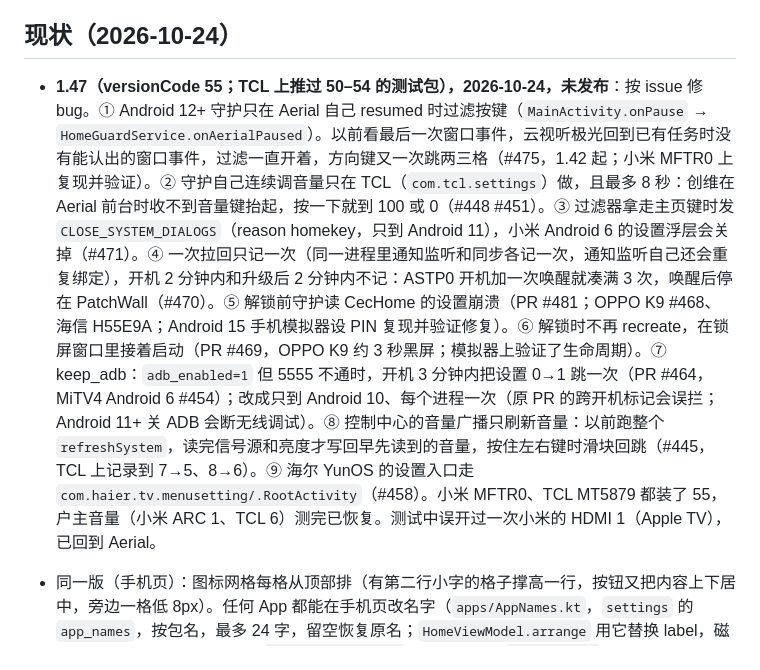
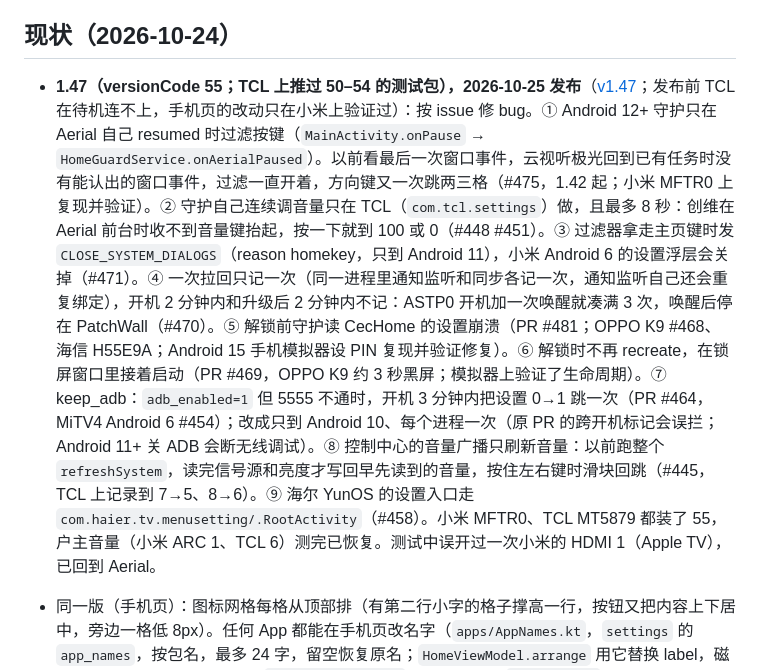
Before and after one commit to Bernardxu123/aerial-tv, a Markdown page: docs/HANDOFF.md, the part around the change. Rendered like a GitHub page.

```diff
--- a/docs/HANDOFF.md
+++ b/docs/HANDOFF.md
@@ -4,7 +4,7 @@
 
 ## 现状（2026-10-24）
 
-- **1.47（versionCode 55；TCL 上推过 50–54 的测试包），2026-10-24，未发布**：按 issue 修 bug。① Android 12+ 守护只在 Aerial 自己 resumed 时过滤按键（`MainActivity.onPause` → `HomeGuardService.onAerialPaused`）。以前看最后一次窗口事件，云视听极光回到已有任务时没有能认出的窗口事件，过滤一直开着，方向键又一次跳两三格（#475，1.42 起；小米 MFTR0 上复现并验证）。② 守护自己连续调音量只在 TCL（`com.tcl.settings`）做，且最多 8 秒：创维在 Aerial 前台时收不到音量键抬起，按一下就到 100 或 0（#448 #451）。③ 过滤器拿走主页键时发 `CLOSE_SYSTEM_DIALOGS`（reason homekey，只到 Android 11），小米 Android 6 的设置浮层会关掉（#471）。④ 一次拉回只记一次（同一进程里通知监听和同步各记一次，通知监听自己还会重复绑定），开机 2 分钟内和升级后 2 分钟内不记：ASTP0 开机加一次唤醒就凑满 3 次，唤醒后停在 PatchWall（#470）。⑤ 解锁前守护读 CecHome 的设置崩溃（PR #481；OPPO K9 #468、海信 H55E9A；Android 15 手机模拟器设 PIN 复现并验证修复）。⑥ 解锁时不再 recreate，在锁屏窗口里接着启动（PR #469，OPPO K9 约 3 秒黑屏；模拟器上验证了生命周期）。⑦ keep_adb：`adb_enabled=1` 但 5555 不通时，开机 3 分钟内把设置 0→1 跳一次（PR #464，MiTV4 Android 6 #454）；改成只到 Android 10、每个进程一次（原 PR 的跨开机标记会误拦；Android 11+ 关 ADB 会断无线调试）。⑧ 控制中心的音量广播只刷新音量：以前跑整个 `refreshSystem`，读完信号源和亮度才写回早先读到的音量，按住左右键时滑块回跳（#445，TCL 上记录到 7→5、8→6）。⑨ 海尔 YunOS 的设置入口走 `com.haier.tv.menusetting/.RootActivity`（#458）。小米 MFTR0、TCL MT5879 都装了 55，户主音量（小米 ARC 1、TCL 6）测完已恢复。测试中误开过一次小米的 HDMI 1（Apple TV），已回到 Aerial。
+- **1.47（versionCode 55；TCL 上推过 50–54 的测试包），2026-10-25 发布**（[v1.47](https://github.com/pengchujin/aerial-tv/releases/tag/v1.47)；发布前 TCL 在待机连不上，手机页的改动只在小米上验证过）：按 issue 修 bug。① Android 12+ 守护只在 Aerial 自己 resumed 时过滤按键（`MainActivity.onPause` → `HomeGuardService.onAerialPaused`）。以前看最后一次窗口事件，云视听极光回到已有任务时没有能认出的窗口事件，过滤一直开着，方向键又一次跳两三格（#475，1.42 起；小米 MFTR0 上复现并验证）。② 守护自己连续调音量只在 TCL（`com.tcl.settings`）做，且最多 8 秒：创维在 Aerial 前台时收不到音量键抬起，按一下就到 100 或 0（#448 #451）。③ 过滤器拿走主页键时发 `CLOSE_SYSTEM_DIALOGS`（reason homekey，只到 Android 11），小米 Android 6 的设置浮层会关掉（#471）。④ 一次拉回只记一次（同一进程里通知监听和同步各记一次，通知监听自己还会重复绑定），开机 2 分钟内和升级后 2 分钟内不记：ASTP0 开机加一次唤醒就凑满 3 次，唤醒后停在 PatchWall（#470）。⑤ 解锁前守护读 CecHome 的设置崩溃（PR #481；OPPO K9 #468、海信 H55E9A；Android 15 手机模拟器设 PIN 复现并验证修复）。⑥ 解锁时不再 recreate，在锁屏窗口里接着启动（PR #469，OPPO K9 约 3 秒黑屏；模拟器上验证了生命周期）。⑦ keep_adb：`adb_enabled=1` 但 5555 不通时，开机 3 分钟内把设置 0→1 跳一次（PR #464，MiTV4 Android 6 #454）；改成只到 Android 10、每个进程一次（原 PR 的跨开机标记会误拦；Android 11+ 关 ADB 会断无线调试）。⑧ 控制中心的音量广播只刷新音量：以前跑整个 `refreshSystem`，读完信号源和亮度才写回早先读到的音量，按住左右键时滑块回跳（#445，TCL 上记录到 7→5、8→6）。⑨ 海尔 YunOS 的设置入口走 `com.haier.tv.menusetting/.RootActivity`（#458）。小米 MFTR0、TCL MT5879 都装了 55，户主音量（小米 ARC 1、TCL 6）测完已恢复。测试中误开过一次小米的 HDMI 1（Apple TV），已回到 Aerial。
 - 同一版（手机页）：图标网格每格从顶部排（有第二行小字的格子撑高一行，按钮又把内容上下居中，旁边一格低 8px）。任何 App 都能在手机页改名字（`apps/AppNames.kt`，`settings` 的 `app_names`，按包名，最多 24 字，留空恢复原名；`HomeViewModel.arrange` 用它替换 label，磁贴图不含名字，所以不重画；`POST api/app/name`，信号源仍走 `SourceLooks`）。「主屏幕」标签加「信号源」开关，列出 Home 知道的全部输入，打开等于控制中心 → 信号源设置里的「显示在主屏幕」（放到第一位，`AppCatalog.pinSource` → `setSourcePinned`，`POST api/source/pin`，`api/state` 多了 `inputs`）。小米 MFTR0 上实测：手机上打开 HDMI 3，第一排最前面出现 HDMI 3；把云视听极光改成「极光测试」，长按菜单标题跟着变；两项都已还原，第一排顺序和原来一样。只在浏览器的手机尺寸下看过，TCL 没装。
 - 同一版（手机页「整理主屏幕」）：在手机上排主屏幕，和电视长按菜单做的事一样。「主屏幕」标签第一行进入整页编辑器：和电视一样每排 5 个、第一排垫着底板；按住图标约 0.26 秒拿起（快速滑动仍是滚动页面，鼠标移动 5px 就拿起），拖到哪格就放到哪格，其他图标让位，靠近上下边自动滚动；点图标可放进文件夹 / 新建文件夹 / 移出文件夹 / 隐藏，点文件夹进去改名、排里面的顺序、解散；下面是隐藏的 App，可以「显示」。开了家长密码时手机上不列出、也不能恢复隐藏的 App（电视上看隐藏的 App 要密码，而个性化面板和二维码不要），服务端同样拒绝。实现：`AppCatalog.layout`（`LayoutOps`，由 `HomeViewModel` 提供，主线程执行）、`AppCatalog.home/folderApps/hiddenApps`（每次 arrange 更新），`LayoutStore.moveInFolder`，`POST api/layout`（`op` = move / movein / hide / unhide / folder / unfolder / ungroup），`api/state` 多了 `layout`。手机页原来的「文件夹」一组并进编辑器里。iOS 26 模拟器的 Safari 里拖过（同排、跨排、自动滚动）、建文件夹、解散、显示隐藏的 App；小米 MFTR0 上逐项调接口并立刻撤回（交换、新建文件夹再解散、隐藏再显示、文件夹里交换），从模拟器对着电视的真实页面拖了一次，第一排跟着变，最后和测试前的布局逐项比对一致。
 - 同一版（手机页改成三个标签）：主屏幕（第一个、默认打开，就是「整理主屏幕」的网格本身：点图标出一个弹层，改名、换图标、恢复默认图标、放进文件夹 / 新建、移出文件夹、隐藏都在里面；点文件夹在本页打开，标题左上「‹ 主屏幕」返回，再点一次底部的主屏幕也返回；下面是隐藏的 App，点一行也能出弹层；最下面是信号源开关）、壁纸与屏保（原来两个标签合并）、更多（焦点样式、天气、型号、语言、反馈问题）。旧地址 `#wallpaper`、`#screensaver` 打开「壁纸与屏保」。拖动时页面本身滚动，靠近底部标签栏上沿时自动往下滚。iOS 26 模拟器里点过三个标签、弹层、文件夹进出、拖了一次；小米 MFTR0 装了，没在上面拖（户主自己在测）。
```
Also changed, not shown: README.en.md (+1 -0 lines), README.md (+2 -1 lines), site/img/phone.jpg, 2 other files.
